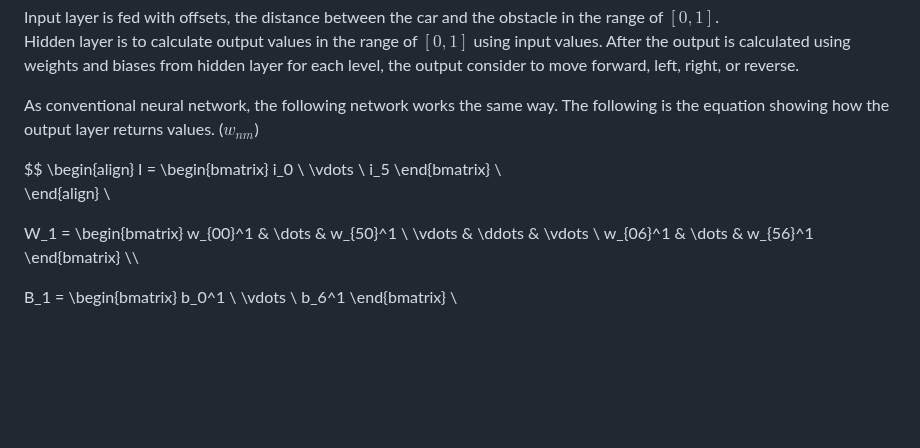
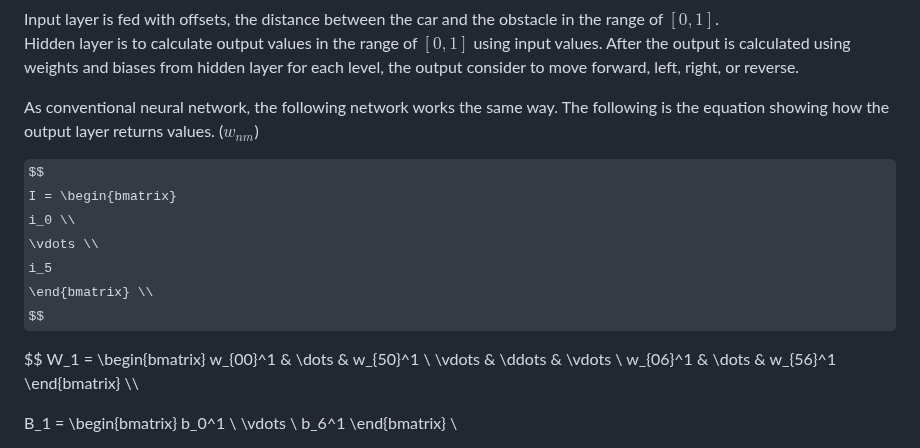
Before and after one commit to 3seoksw/autonomous-vehicle, a Markdown page: README.md, the part around the change. Drawn GitHub-style; some formulas as TeX source; blank space fills up the shorter version.

```diff
--- a/README.md
+++ b/README.md
@@ -47,15 +47,14 @@ As conventional neural network, the following network works the same way. The fo
 
 <!--TODO: Modify  Explain the notations-->
 $$
-\begin{align}
 I = \begin{bmatrix}
     i_0 \\
     \vdots \\
     i_5
-    \end{bmatrix} \\\
-\end{align} \\
+    \end{bmatrix} \\
+$$
 
-
+$$
 W_1 = \begin{bmatrix}
         w_{00}^1 & \dots & w_{50}^1 \\
         \vdots & \ddots & \vdots \\
```
